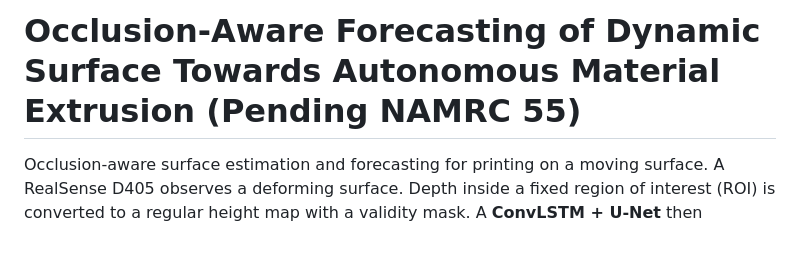
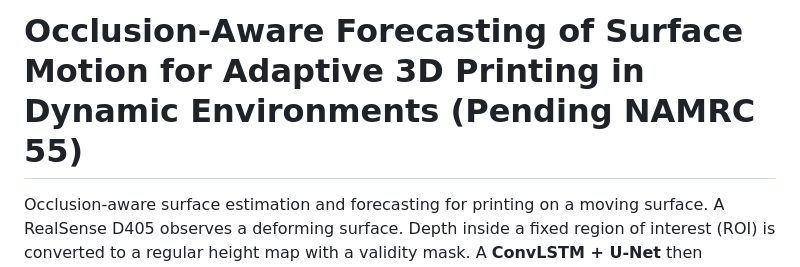
Before and after one commit to ZehaoDang1127/DynamicSurfacePrinting, a Markdown page: README.md, the part around the change. Rendered like a GitHub page; blank space fills up the shorter version.

```diff
--- a/README.md
+++ b/README.md
@@ -1,4 +1,4 @@
-# Occlusion-Aware Forecasting of Dynamic Surface Towards Autonomous Material Extrusion (Pending NAMRC 55)
+# Occlusion-Aware Forecasting of Surface Motion for Adaptive 3D Printing in Dynamic Environments (Pending NAMRC 55)
 
 Occlusion-aware surface estimation and forecasting for printing on a moving surface.
 A RealSense D405 observes a deforming surface. Depth inside a fixed region of interest
```
